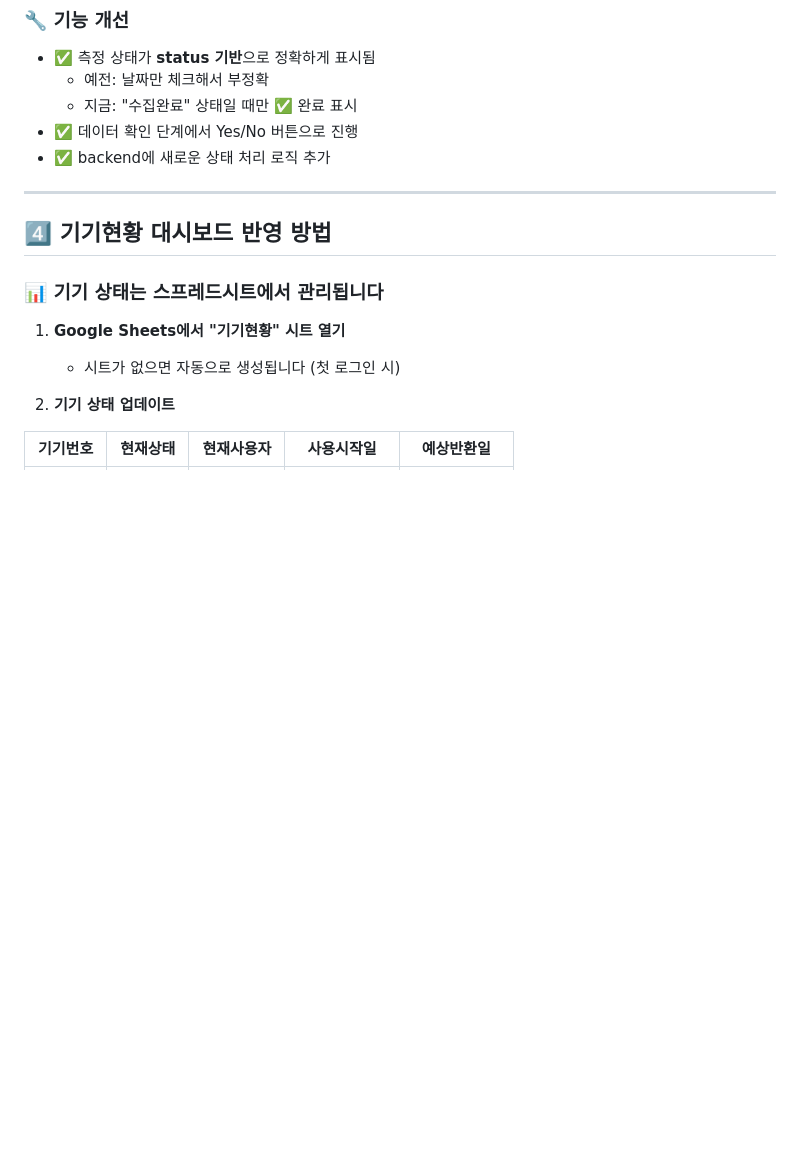
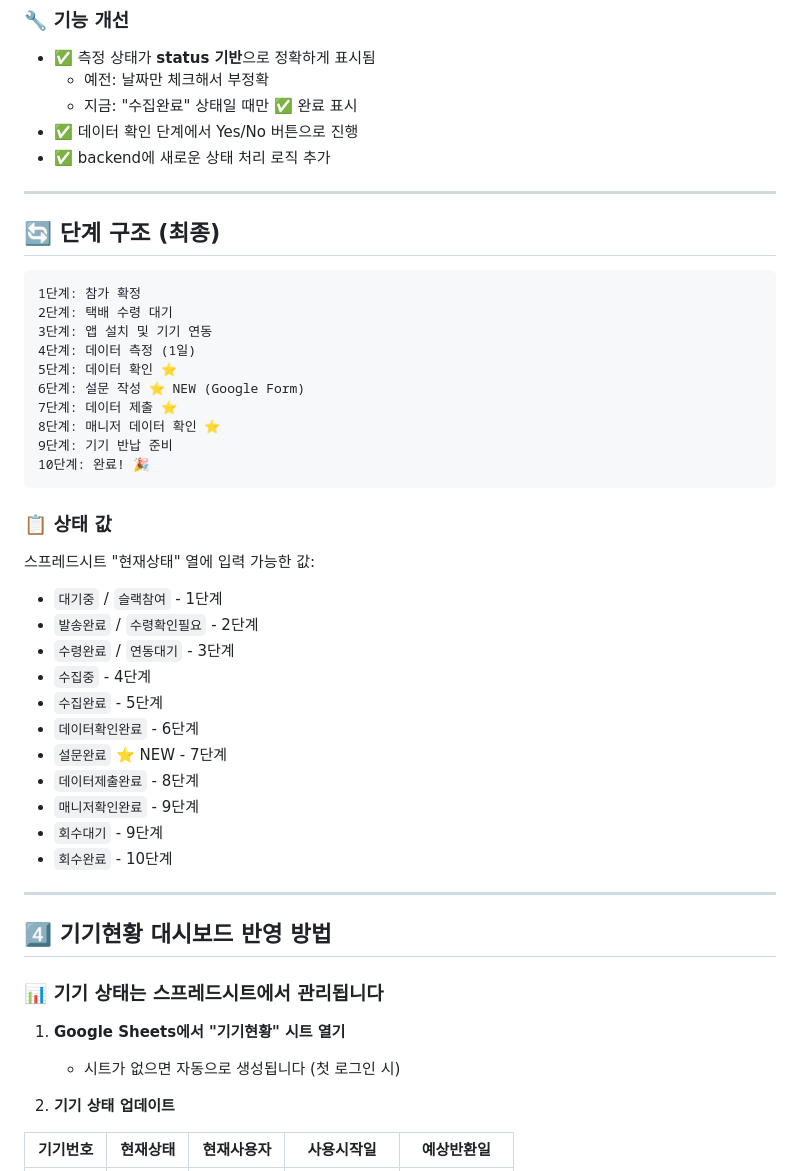
Before and after one commit to eyjj234/sleep_participant, a Markdown page: UPDATE_INSTRUCTIONS.md, the part around the change. Drawn GitHub-style; blank space fills up the shorter version.

Commit message:
업데이트 가이드: 단계 구조 및 상태값 명시

````diff
--- a/UPDATE_INSTRUCTIONS.md
+++ b/UPDATE_INSTRUCTIONS.md
@@ -74,6 +74,39 @@ GitHub Pages가 자동으로 새 버전을 배포합니다 (1-2분 소요).
   - 지금: "수집완료" 상태일 때만 ✅ 완료 표시
 - ✅ 데이터 확인 단계에서 Yes/No 버튼으로 진행
 - ✅ backend에 새로운 상태 처리 로직 추가
+
+---
+
+## 🔄 단계 구조 (최종)
+
+```
+1단계: 참가 확정
+2단계: 택배 수령 대기
+3단계: 앱 설치 및 기기 연동
+4단계: 데이터 측정 (1일)
+5단계: 데이터 확인 ⭐
+6단계: 설문 작성 ⭐ NEW (Google Form)
+7단계: 데이터 제출 ⭐
+8단계: 매니저 데이터 확인 ⭐
+9단계: 기기 반납 준비
+10단계: 완료! 🎉
+```
+
+### 📋 상태 값
+
+스프레드시트 "현재상태" 열에 입력 가능한 값:
+
+- `대기중` / `슬랙참여` - 1단계
+- `발송완료` / `수령확인필요` - 2단계
+- `수령완료` / `연동대기` - 3단계
+- `수집중` - 4단계
+- `수집완료` - 5단계
+- `데이터확인완료` - 6단계
+- `설문완료` ⭐ NEW - 7단계
+- `데이터제출완료` - 8단계
+- `매니저확인완료` - 9단계
+- `회수대기` - 9단계
+- `회수완료` - 10단계
 
 ---
 
````
